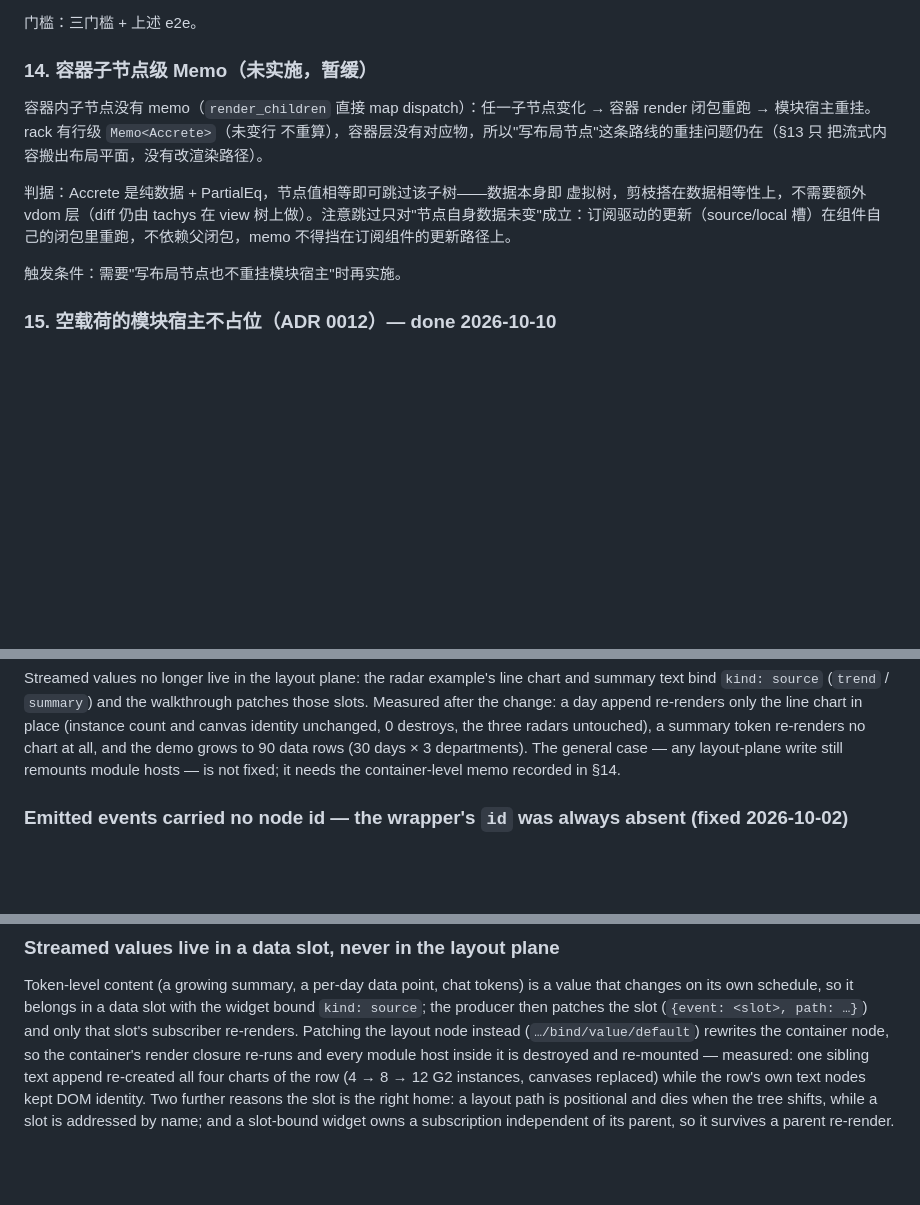
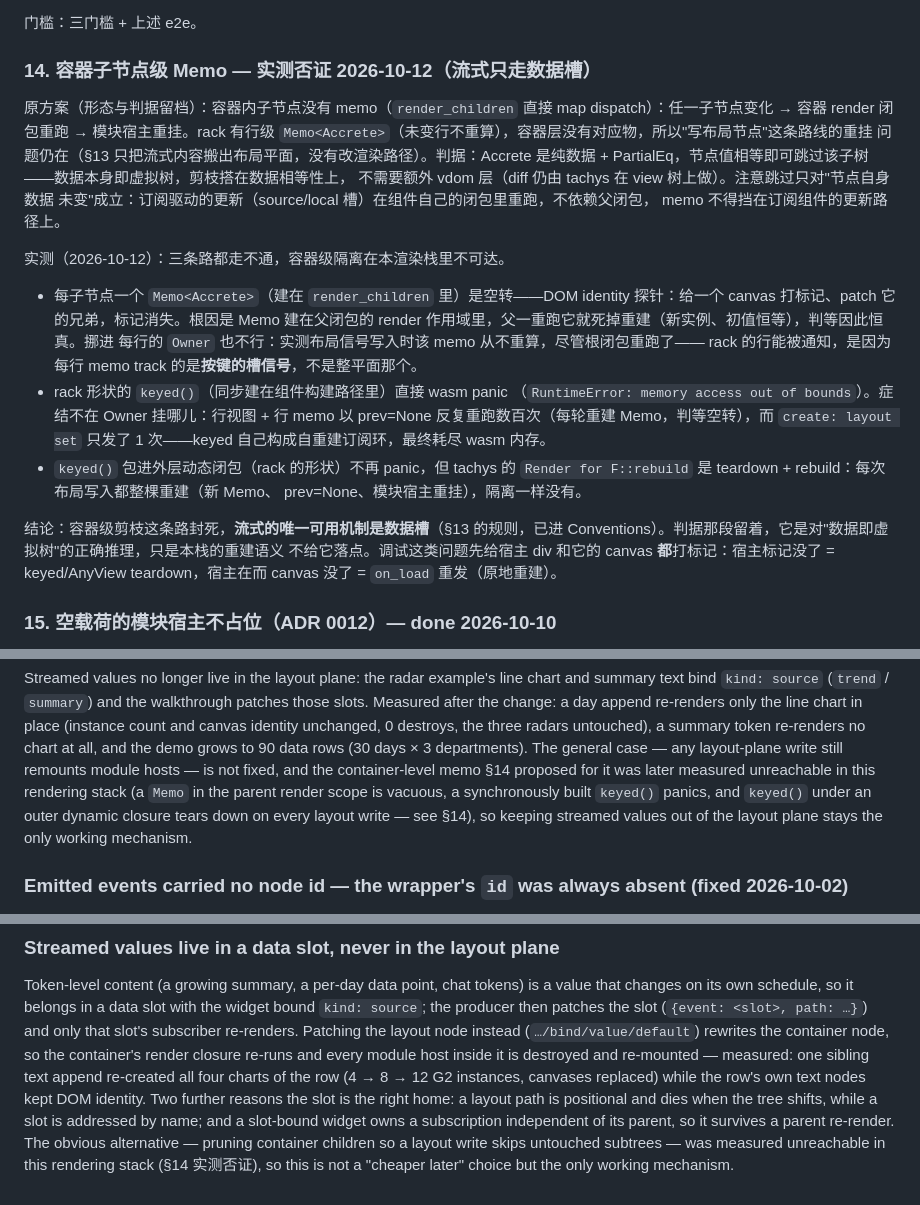
Before and after one commit to orbsh/fluxen, a Markdown page: docs/PLAN.md, 3 parts joined by grey strips. GitHub-like rendering; blank space fills up the shorter version.

Commit message:
docs: record §14 container-level pruning as measured-unreachable; data slots stay the only streaming mechanism

```diff
--- a/docs/PLAN.md
+++ b/docs/PLAN.md
@@ -340,19 +340,36 @@ token（summary 槽）→ 零图表重绘；无 update threw 警告。整段演
 
 门槛：三门槛 + 上述 e2e。
 
-### 14. 容器子节点级 Memo（未实施，暂缓）
+### 14. 容器子节点级 Memo — 实测否证 2026-10-12（流式只走数据槽）
 
-容器内子节点没有 memo（`render_children` 直接 map dispatch）：任一子节点变化
-→ 容器 render 闭包重跑 → 模块宿主重挂。rack 有行级 `Memo<Accrete>`（未变行
-不重算），容器层没有对应物，所以"写布局节点"这条路线的重挂问题仍在（§13 只
-把流式内容搬出布局平面，没有改渲染路径）。
+原方案（形态与判据留档）：容器内子节点没有 memo（`render_children` 直接 map
+dispatch）：任一子节点变化 → 容器 render 闭包重跑 → 模块宿主重挂。rack 有行级
+`Memo<Accrete>`（未变行不重算），容器层没有对应物，所以"写布局节点"这条路线的重挂
+问题仍在（§13 只把流式内容搬出布局平面，没有改渲染路径）。判据：Accrete 是纯数据 +
+PartialEq，节点值相等即可跳过该子树——数据本身即虚拟树，剪枝搭在数据相等性上，
+不需要额外 vdom 层（diff 仍由 tachys 在 view 树上做）。注意跳过只对"节点自身数据
+未变"成立：订阅驱动的更新（source/local 槽）在组件自己的闭包里重跑，不依赖父闭包，
+memo 不得挡在订阅组件的更新路径上。
 
-判据：Accrete 是纯数据 + PartialEq，节点值相等即可跳过该子树——数据本身即
-虚拟树，剪枝搭在数据相等性上，不需要额外 vdom 层（diff 仍由 tachys 在 view
-树上做）。注意跳过只对"节点自身数据未变"成立：订阅驱动的更新（source/local
-槽）在组件自己的闭包里重跑，不依赖父闭包，memo 不得挡在订阅组件的更新路径上。
+实测（2026-10-12）：三条路都走不通，容器级隔离在本渲染栈里不可达。
 
-触发条件：需要"写布局节点也不重挂模块宿主"时再实施。
+- 每子节点一个 `Memo<Accrete>`（建在 `render_children` 里）是空转——DOM identity
+  探针：给一个 canvas 打标记、patch 它的兄弟，标记消失。根因是 Memo 建在父闭包的
+  render 作用域里，父一重跑它就死掉重建（新实例、初值恒等），判等因此恒真。挪进
+  每行的 `Owner` 也不行：实测布局信号写入时该 memo 从不重算，尽管根闭包重跑了——
+  rack 的行能被通知，是因为每行 memo track 的是**按键的槽信号**，不是整平面那个。
+- rack 形状的 `keyed()`（同步建在组件构建路径里）直接 wasm panic
+  （`RuntimeError: memory access out of bounds`）。症结不在 Owner 挂哪儿：行视图 +
+  行 memo 以 prev=None 反复重跑数百次（每轮重建 Memo，判等空转），而 `create:
+  layout set` 只发了 1 次——keyed 自己构成自重建订阅环，最终耗尽 wasm 内存。
+- `keyed()` 包进外层动态闭包（rack 的形状）不再 panic，但 tachys 的
+  `Render for F::rebuild` 是 teardown + rebuild：每次布局写入都整棵重建（新 Memo、
+  prev=None、模块宿主重挂），隔离一样没有。
+
+结论：容器级剪枝这条路封死，**流式的唯一可用机制是数据槽**（§13 的规则，已进
+Conventions）。判据那段留着，它是对"数据即虚拟树"的正确推理，只是本栈的重建语义
+不给它落点。调试这类问题先给宿主 div 和它的 canvas **都**打标记：宿主标记没了 =
+keyed/AnyView teardown，宿主在而 canvas 没了 = `on_load` 重发（原地重建）。
 
 ### 15. 空载荷的模块宿主不占位（ADR 0012）— done 2026-10-10
 
@@ -552,7 +569,11 @@ re-renders only the line chart in place (instance count and canvas identity
 unchanged, 0 destroys, the three radars untouched), a summary token re-renders
 no chart at all, and the demo grows to 90 data rows (30 days × 3 departments).
 The general case — any layout-plane write still remounts module hosts — is not
-fixed; it needs the container-level memo recorded in §14.
+fixed, and the container-level memo §14 proposed for it was later measured
+unreachable in this rendering stack (a `Memo` in the parent render scope is
+vacuous, a synchronously built `keyed()` panics, and `keyed()` under an outer
+dynamic closure tears down on every layout write — see §14), so keeping streamed
+values out of the layout plane stays the only working mechanism.
 
 ### Emitted events carried no node id — the wrapper's `id` was always absent (fixed 2026-10-02)
 
@@ -672,4 +693,7 @@ four charts of the row (4 → 8 → 12 G2 instances, canvases replaced) while th
 row's own text nodes kept DOM identity. Two further reasons the slot is the
 right home: a layout path is positional and dies when the tree shifts, while a
 slot is addressed by name; and a slot-bound widget owns a subscription
-independent of its parent, so it survives a parent re-render.
+independent of its parent, so it survives a parent re-render. The obvious
+alternative — pruning container children so a layout write skips untouched
+subtrees — was measured unreachable in this rendering stack (§14 实测否证), so
+this is not a "cheaper later" choice but the only working mechanism.
```
